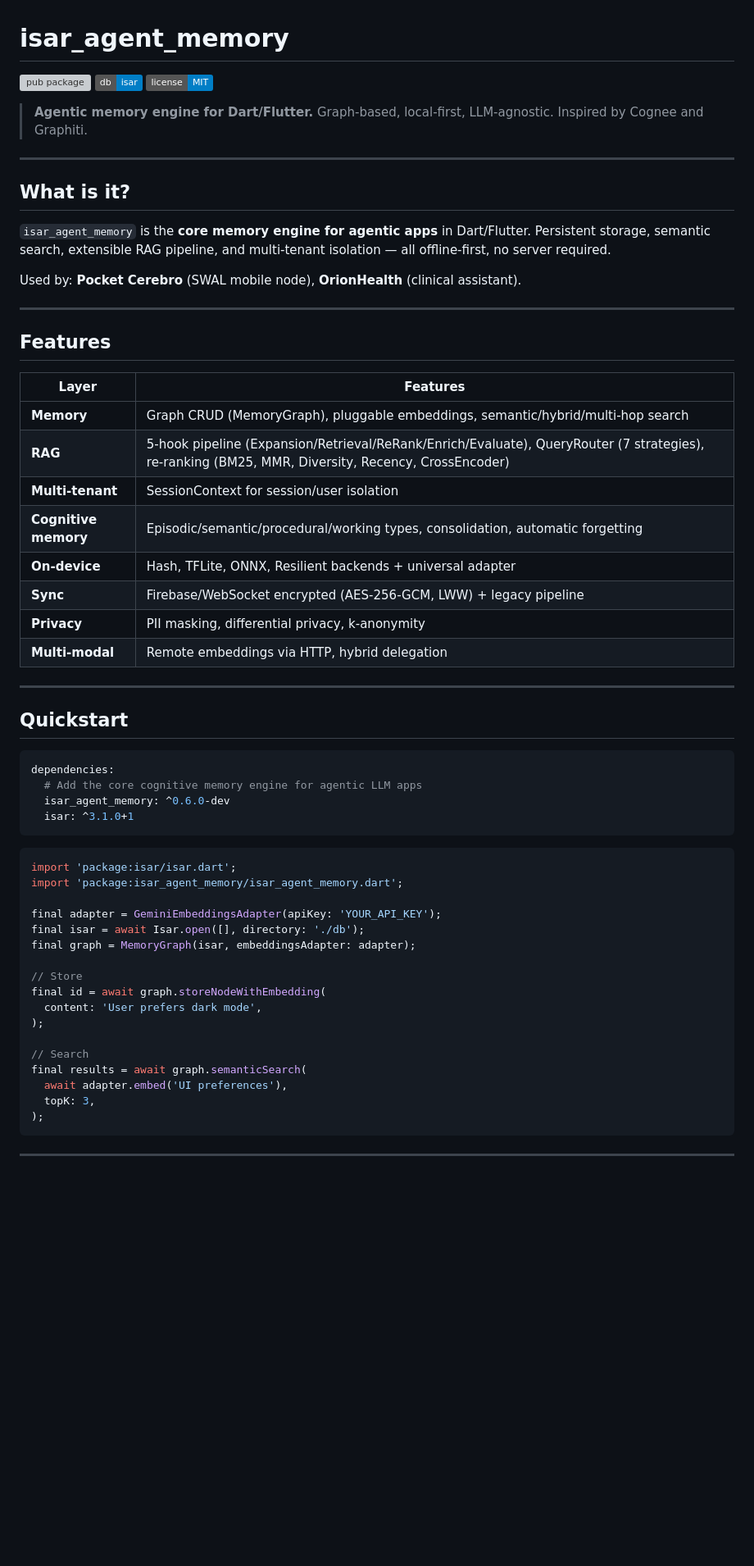
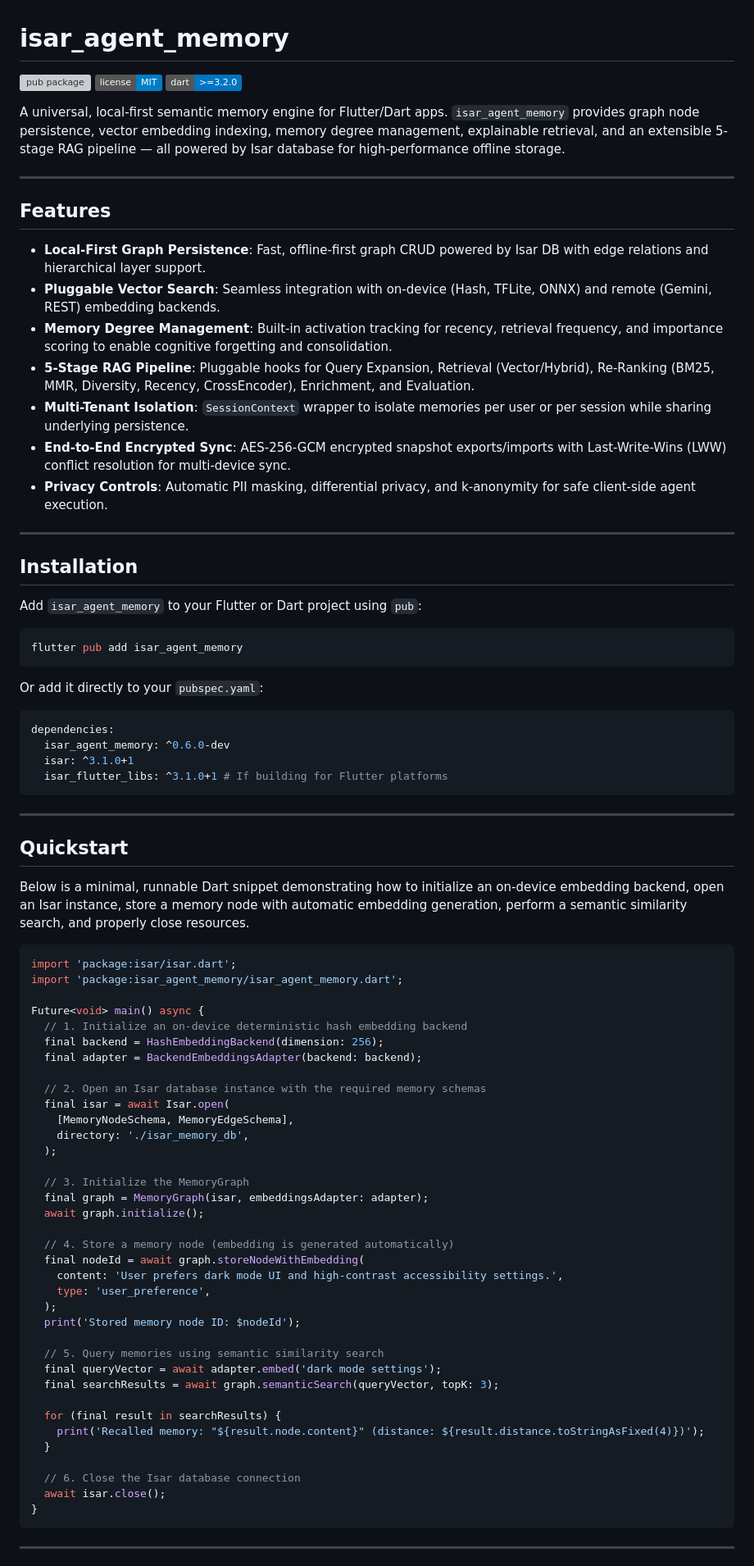
Before and after one commit to iberi22/isar_agent_memory, a Markdown page: README.md, the part around one of its changes. Shown at 82% size. Drawn GitHub-style; badges without logos; blank space fills up the shorter version; grey boxes are pictures that could not be loaded.

````diff
--- a/README.md
+++ b/README.md
@@ -1,63 +1,85 @@
 # isar_agent_memory
 
 [![pub package](https://img.shields.io/pub/v/isar_agent_memory.svg)](https://pub.dev/packages/isar_agent_memory)
-[![Isar](https://img.shields.io/badge/db-isar-blue?logo=databricks)](https://isar.dev)
-[![License](https://img.shields.io/badge/license-MIT-blue)](LICENSE)
+[![License: MIT](https://img.shields.io/badge/license-MIT-blue.svg)](LICENSE)
+[![Dart SDK](https://img.shields.io/badge/dart-%3E%3D3.2.0-0175C2.svg)](https://dart.dev)
 
-> **Agentic memory engine for Dart/Flutter.** Graph-based, local-first, LLM-agnostic. Inspired by Cognee and Graphiti.
-
----
-
-## What is it?
-
-`isar_agent_memory` is the **core memory engine for agentic apps** in Dart/Flutter. Persistent storage, semantic search, extensible RAG pipeline, and multi-tenant isolation — all offline-first, no server required.
-
-Used by: **Pocket Cerebro** (SWAL mobile node), **OrionHealth** (clinical assistant).
+A universal, local-first semantic memory engine for Flutter/Dart apps. `isar_agent_memory` provides graph node persistence, vector embedding indexing, memory degree management, explainable retrieval, and an extensible 5-stage RAG pipeline — all powered by Isar database for high-performance offline storage.
 
 ---
 
 ## Features
 
-| Layer | Features |
-|-------|----------|
-| **Memory** | Graph CRUD (MemoryGraph), pluggable embeddings, semantic/hybrid/multi-hop search |
-| **RAG** | 5-hook pipeline (Expansion/Retrieval/ReRank/Enrich/Evaluate), QueryRouter (7 strategies), re-ranking (BM25, MMR, Diversity, Recency, CrossEncoder) |
-| **Multi-tenant** | SessionContext for session/user isolation |
-| **Cognitive memory** | Episodic/semantic/procedural/working types, consolidation, automatic forgetting |
-| **On-device** | Hash, TFLite, ONNX, Resilient backends + universal adapter |
-| **Sync** | Firebase/WebSocket encrypted (AES-256-GCM, LWW) + legacy pipeline |
-| **Privacy** | PII masking, differential privacy, k-anonymity |
-| **Multi-modal** | Remote embeddings via HTTP, hybrid delegation |
+- **Local-First Graph Persistence**: Fast, offline-first graph CRUD powered by Isar DB with edge relations and hierarchical layer support.
+- **Pluggable Vector Search**: Seamless integration with on-device (Hash, TFLite, ONNX) and remote (Gemini, REST) embedding backends.
+- **Memory Degree Management**: Built-in activation tracking for recency, retrieval frequency, and importance scoring to enable cognitive forgetting and consolidation.
+- **5-Stage RAG Pipeline**: Pluggable hooks for Query Expansion, Retrieval (Vector/Hybrid), Re-Ranking (BM25, MMR, Diversity, Recency, CrossEncoder), Enrichment, and Evaluation.
+- **Multi-Tenant Isolation**: `SessionContext` wrapper to isolate memories per user or per session while sharing underlying persistence.
+- **End-to-End Encrypted Sync**: AES-256-GCM encrypted snapshot exports/imports with Last-Write-Wins (LWW) conflict resolution for multi-device sync.
+- **Privacy Controls**: Automatic PII masking, differential privacy, and k-anonymity for safe client-side agent execution.
+
+---
+
+## Installation
+
+Add `isar_agent_memory` to your Flutter or Dart project using `pub`:
+
+```bash
+flutter pub add isar_agent_memory
+```
+
+Or add it directly to your `pubspec.yaml`:
+
+```yaml
+dependencies:
+  isar_agent_memory: ^0.6.0-dev
+  isar: ^3.1.0+1
+  isar_flutter_libs: ^3.1.0+1 # If building for Flutter platforms
+```
 
 ---
 
 ## Quickstart
 
-```yaml
-dependencies:
-  # Add the core cognitive memory engine for agentic LLM apps
-  isar_agent_memory: ^0.6.0-dev
-  isar: ^3.1.0+1
-```
+Below is a minimal, runnable Dart snippet demonstrating how to initialize an on-device embedding backend, open an Isar instance, store a memory node with automatic embedding generation, perform a semantic similarity search, and properly close resources.
 
 ```dart
 import 'package:isar/isar.dart';
 import 'package:isar_agent_memory/isar_agent_memory.dart';
 
-final adapter = GeminiEmbeddingsAdapter(apiKey: 'YOUR_API_KEY');
-final isar = await Isar.open([], directory: './db');
-final graph = MemoryGraph(isar, embeddingsAdapter: adapter);
+Future<void> main() async {
+  // 1. Initialize an on-device deterministic hash embedding backend
+  final backend = HashEmbeddingBackend(dimension: 256);
+  final adapter = BackendEmbeddingsAdapter(backend: backend);
 
-// Store
-final id = await graph.storeNodeWithEmbedding(
-  content: 'User prefers dark mode',
-);
+  // 2. Open an Isar database instance with the required memory schemas
+  final isar = await Isar.open(
+    [MemoryNodeSchema, MemoryEdgeSchema],
+    directory: './isar_memory_db',
+  );
 
-// Search
-final results = await graph.semanticSearch(
-  await adapter.embed('UI preferences'),
-  topK: 3,
-);
+  // 3. Initialize the MemoryGraph
+  final graph = MemoryGraph(isar, embeddingsAdapter: adapter);
+  await graph.initialize();
+
+  // 4. Store a memory node (embedding is generated automatically)
+  final nodeId = await graph.storeNodeWithEmbedding(
+    content: 'User prefers dark mode UI and high-contrast accessibility settings.',
+    type: 'user_preference',
+  );
+  print('Stored memory node ID: $nodeId');
+
+  // 5. Query memories using semantic similarity search
+  final queryVector = await adapter.embed('dark mode settings');
+  final searchResults = await graph.semanticSearch(queryVector, topK: 3);
+
+  for (final result in searchResults) {
+    print('Recalled memory: "${result.node.content}" (distance: ${result.distance.toStringAsFixed(4)})');
+  }
+
+  // 6. Close the Isar database connection
+  await isar.close();
+}
 ```
 
 ---
````
Also changed, not shown: other parts of README.md (+82 -62 lines).
